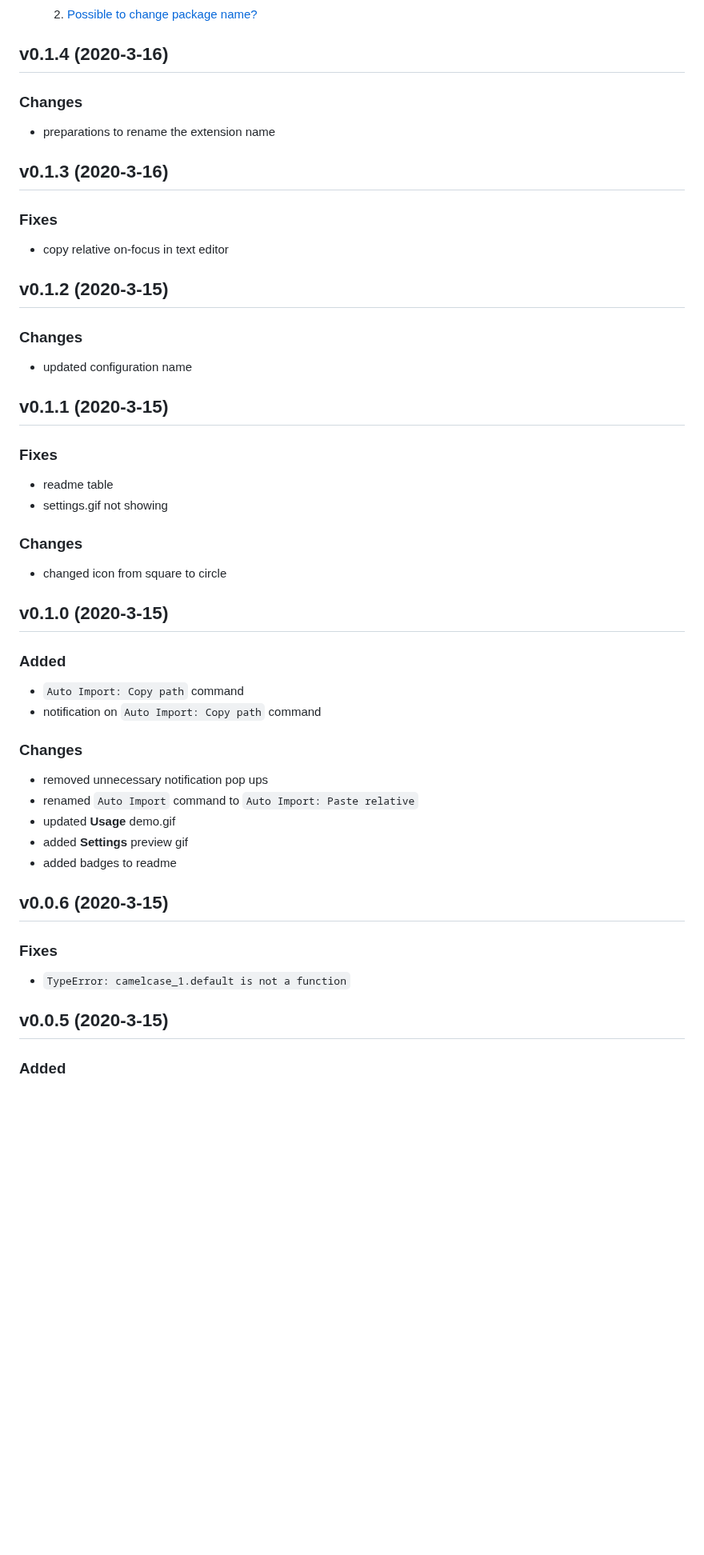
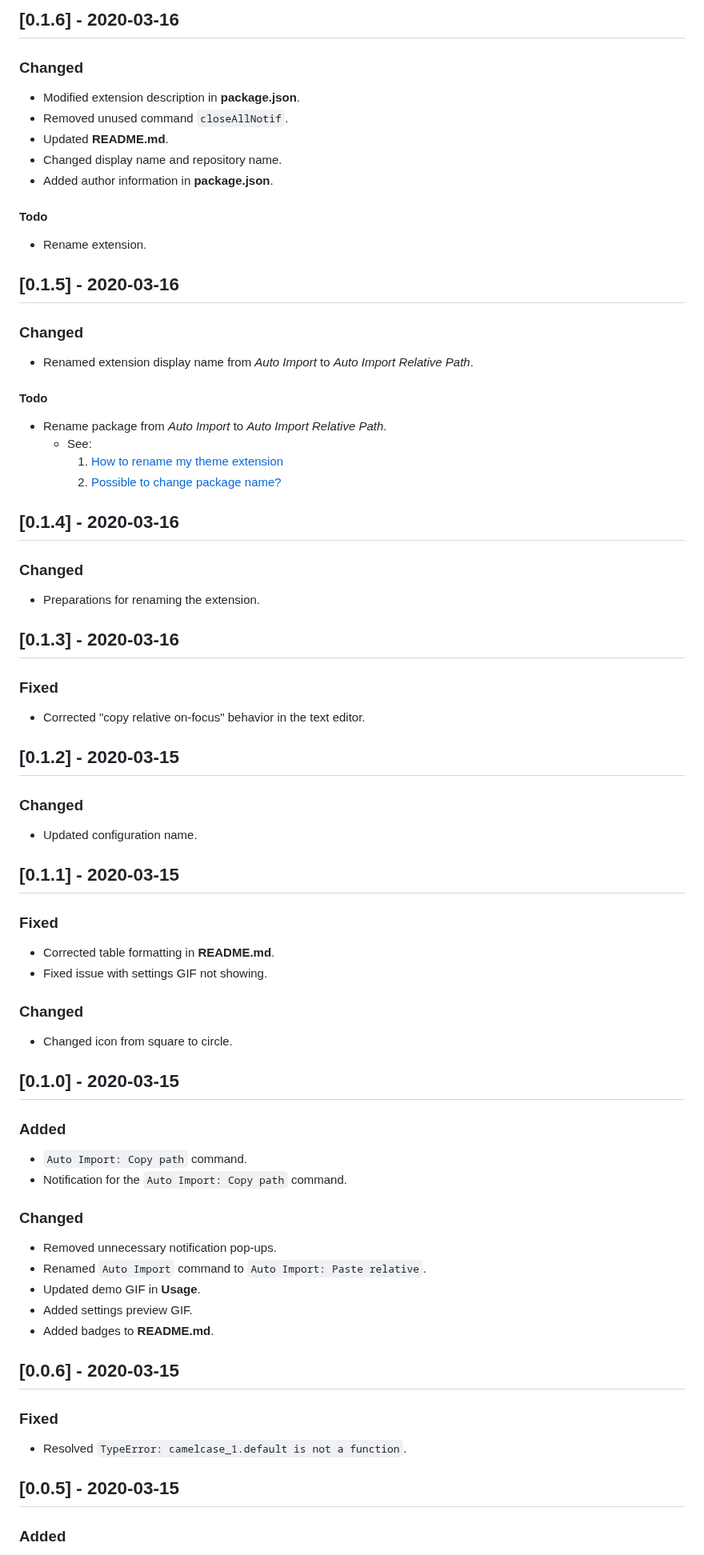
Before and after one commit to ElecTreeFrying/auto-import-relative-path, a Markdown page: CHANGELOG.md, the part around one of its changes. Shown at 80% size. GitHub-like rendering; blank space fills up the shorter version.

Commit message:
Enhance changelog: update format and add version 0.5.5 details

```diff
--- a/CHANGELOG.md
+++ b/CHANGELOG.md
@@ -237,55 +203,68 @@
+## [0.1.6] - 2020-03-16
+
+### Changed
+- Modified extension description in **package.json**.
+- Removed unused command `closeAllNotif`.
+- Updated **README.md**.
+- Changed display name and repository name.
+- Added author information in **package.json**.
+
+#### Todo
+- Rename extension.
+
+## [0.1.5] - 2020-03-16
+
+### Changed
+- Renamed extension display name from *Auto Import* to *Auto Import Relative Path*.
+
+#### Todo
+- Rename package from *Auto Import* to *Auto Import Relative Path*.
+  - See:
+    1. [How to rename my theme extension](https://github.com/Microsoft/vscode/issues/25988)
     2. [Possible to change package name?](https://github.com/Binaryify/OneDark-Pro/issues/54)
 
-## v0.1.4 (2020-3-16)
+## [0.1.4] - 2020-03-16
 
-### Changes
+### Changed
+- Preparations for renaming the extension.
 
-- preparations to rename the extension name
+## [0.1.3] - 2020-03-16
 
-## v0.1.3 (2020-3-16)
+### Fixed
+- Corrected "copy relative on-focus" behavior in the text editor.
 
-### Fixes
+## [0.1.2] - 2020-03-15
 
-- copy relative on-focus in text editor
+### Changed
+- Updated configuration name.
 
-## v0.1.2 (2020-3-15)
+## [0.1.1] - 2020-03-15
 
-### Changes
+### Fixed
+- Corrected table formatting in **README.md**.
+- Fixed issue with settings GIF not showing.
 
-- updated configuration name
+### Changed
+- Changed icon from square to circle.
 
-## v0.1.1 (2020-3-15)
-
-### Fixes
-
-- readme table
-- settings.gif not showing
-
-### Changes
-
-- changed icon from square to circle
-
-## v0.1.0 (2020-3-15)
+## [0.1.0] - 2020-03-15
 
 ### Added
+- `Auto Import: Copy path` command.
+- Notification for the `Auto Import: Copy path` command.
 
-- `Auto Import: Copy path` command
-- notification on `Auto Import: Copy path` command
+### Changed
+- Removed unnecessary notification pop-ups.
+- Renamed `Auto Import` command to `Auto Import: Paste relative`.
+- Updated demo GIF in **Usage**.
+- Added settings preview GIF.
+- Added badges to **README.md**.
 
-### Changes
+## [0.0.6] - 2020-03-15
 
-- removed unnecessary notification pop ups
-- renamed `Auto Import` command to `Auto Import: Paste relative`
-- updated **Usage** demo.gif
-- added **Settings** preview gif
-- added badges to readme
+### Fixed
+- Resolved `TypeError: camelcase_1.default is not a function`.
 
-## v0.0.6 (2020-3-15)
-
-### Fixes
-
-- `TypeError: camelcase_1.default is not a function`
-
-## v0.0.5 (2020-3-15)
+## [0.0.5] - 2020-03-15
 
 ### Added
```
Also changed, not shown: other parts of CHANGELOG.md (+156 -194 lines).
